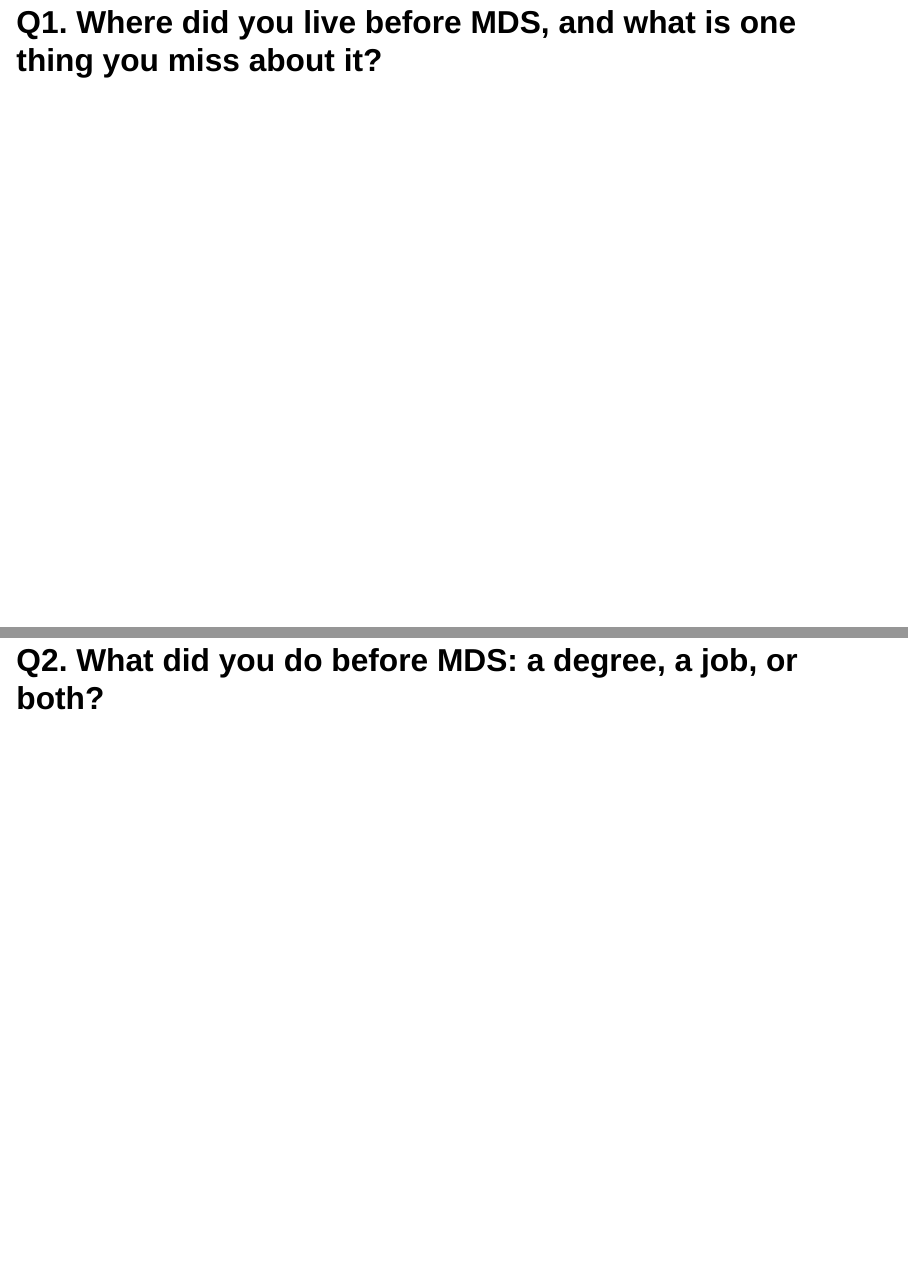
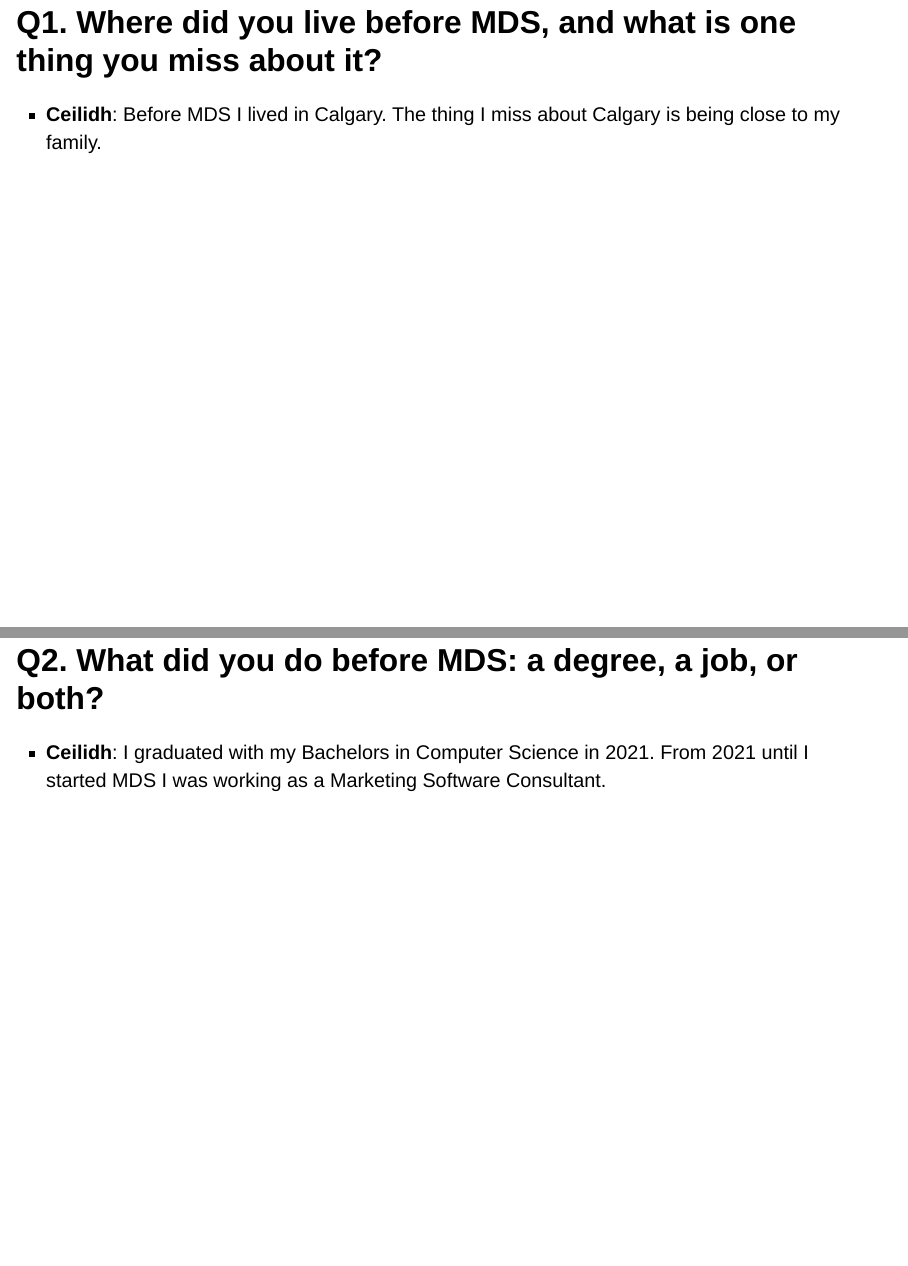
Before and after one commit to ceilidhtorrance/DSCI_521_lab3-group_group04, a Quarto document (group_project/index.qmd): pages 3 and 4 of 6, joined at a grey line. Rendered offline with R 4.5, knitr and Pandoc in place of Quarto, with nearby package versions; drawn as Slidy slides in place of the format the file asks for.

Commit message:
Ceilidh's slide updates.

```diff
--- a/group_project/index.qmd
+++ b/group_project/index.qmd
@@ -10,9 +10,11 @@ format:
 
 ## Q1. Where did you live before MDS, and what is one thing you miss about it?
 
+- **Ceilidh**: Before MDS I lived in Calgary. The thing I miss about Calgary is being close to my family.
 
 ## Q2. What did you do before MDS: a degree, a job, or both?
 
+- **Ceilidh**: I graduated with my Bachelors in Computer Science in 2021. From 2021 until I started MDS I was working as a Marketing Software Consultant.
 
 ## Q3. What is a skill you have that has nothing to do with data science?
 
```
Also changed, not shown: group_project/index.html (added), group_project/index.qmd (3 more changed lines).
